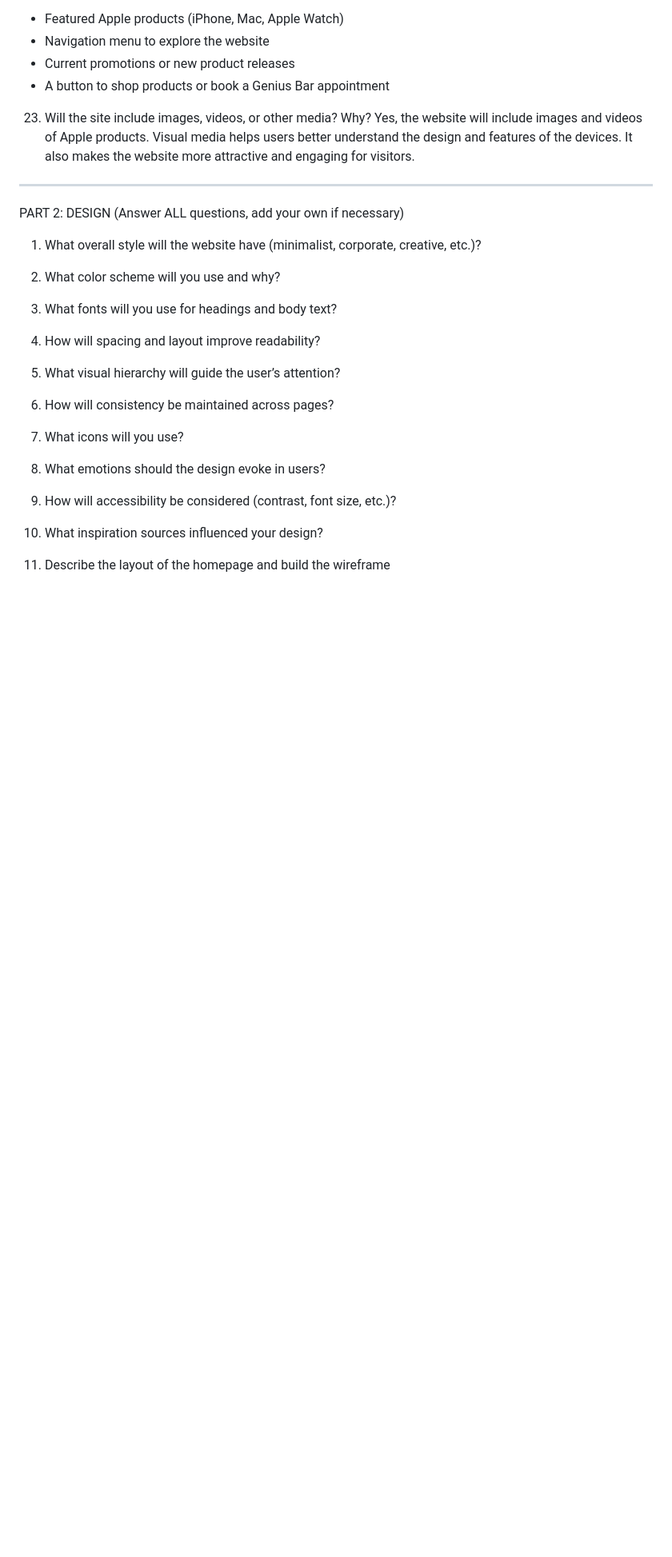
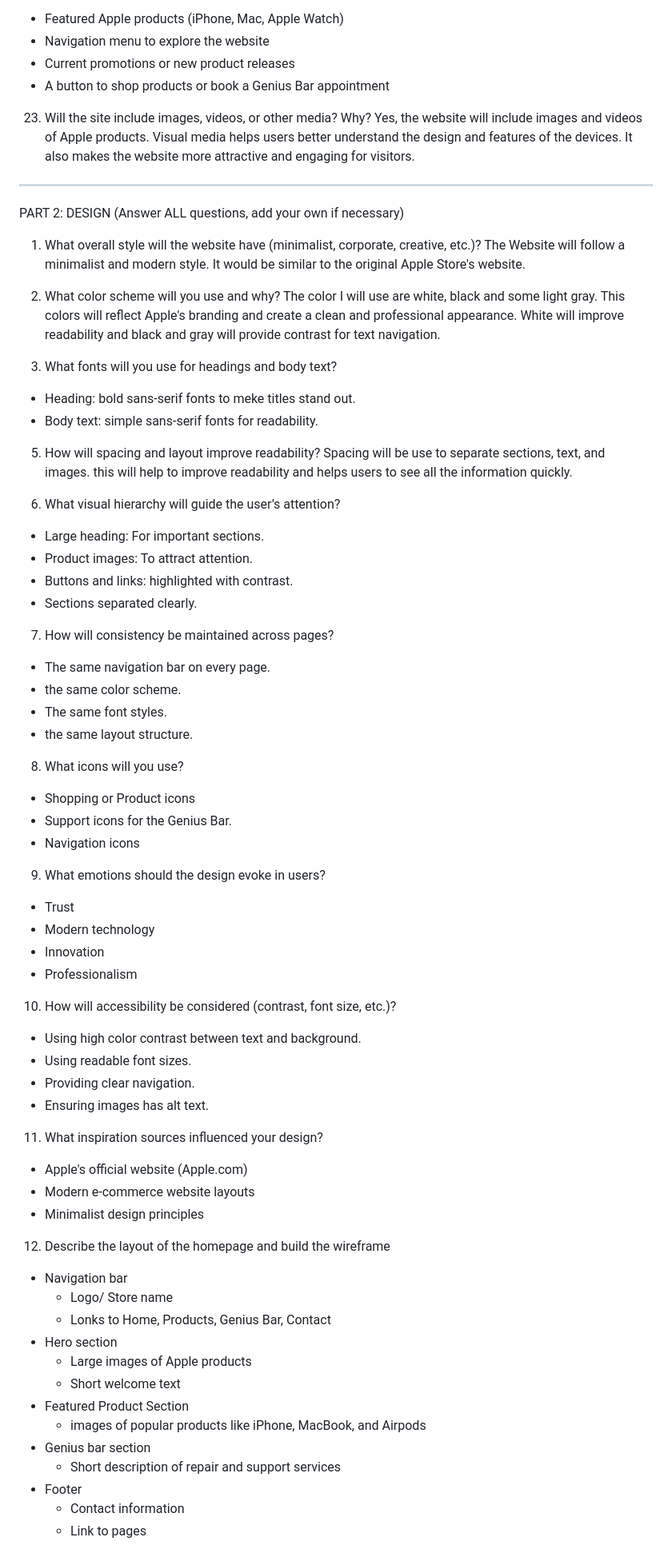
Before and after one commit to OscarZ9/BCS350_Project1, a Markdown page: README.md, the part around one of its changes. Shown at 80% size. Drawn GitHub-style; blank space fills up the shorter version.

Commit message:
finish of the README.md file

```diff
--- a/README.md
+++ b/README.md
@@ -52,15 +57,64 @@ Yes, the website will include images and videos of Apple products. Visual media
 PART 2: DESIGN (Answer ALL questions, add your own if necessary)
 
 1. What overall style will the website have (minimalist, corporate, creative, etc.)?
+The Website will follow a minimalist and modern style. It would be similar to the original Apple Store's website.
 
 3. What color scheme will you use and why?
+The color I will use are white, black and some light gray. This colors will reflect Apple's branding and create a clean and professional appearance. White will improve readability and black and gray will provide contrast for text navigation.
+
 4. What fonts will you use for headings and body text?
+- Heading: bold sans-serif fonts to meke titles stand out.
+- Body text: simple sans-serif fonts for readability.
+
 5. How will spacing and layout improve readability?
+Spacing will be use to separate sections, text, and images. this will help to improve readability and helps users to see all the information quickly.
+
 6. What visual hierarchy will guide the user’s attention?
+- Large heading: For important sections.
+- Product images: To attract attention.
+- Buttons and links: highlighted with contrast.
+- Sections separated clearly.
+
 7. How will consistency be maintained across pages?
+- The same navigation bar on every page.
+- the same color scheme.
+- The same font styles.
+- the same layout structure.
+
 8. What icons will you use?
+- Shopping or Product icons
+- Support icons for the Genius Bar.
+- Navigation icons
+
 9. What emotions should the design evoke in users?
+- Trust
+- Modern technology
+- Innovation
+- Professionalism
+
 10. How will accessibility be considered (contrast, font size, etc.)?
+- Using high color contrast between text and background.
+- Using readable font sizes.
+- Providing clear navigation.
+- Ensuring images has alt text.
+
 11. What inspiration sources influenced your design?
+- Apple's official website (Apple.com)
+- Modern e-commerce website layouts
+- Minimalist design principles
+
 12. Describe the layout of the homepage and build the wireframe
+- Navigation bar
+  - Logo/ Store name
+  - Lonks to Home, Products, Genius Bar, Contact
+- Hero section
+  - Large images of Apple products
+  - Short welcome text
+- Featured Product Section
+  - images of popular products like iPhone, MacBook, and Airpods
+- Genius bar section
+  - Short description of repair and support services
+- Footer
+  - Contact information
+  - Link to pages
 
```
Also changed, not shown: other parts of README.md (+51 -8 lines).
